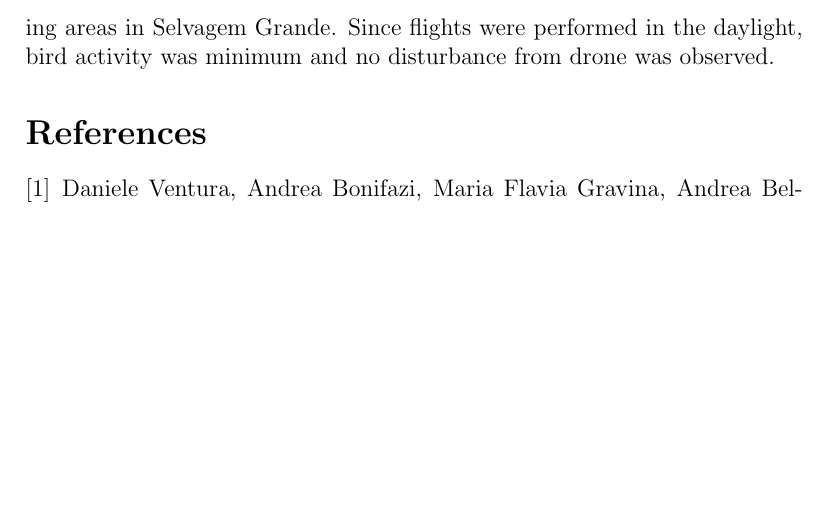
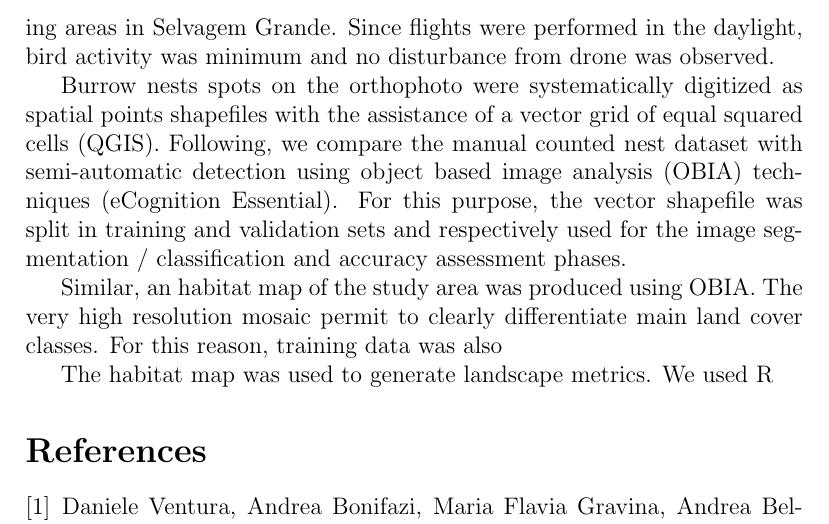
Before and after one commit to jesusjl/proyecto_final, a LaTeX paper (M6_primerApellido_segundoApellido_Nombre.tex): part of page 3 of 3, cut so that both start at the same text, the shorter picture padded with empty space. Compiled offline with pdfLaTeX.

Commit message:
include further content

```diff
--- a/M6_primerApellido_segundoApellido_Nombre.tex
+++ b/M6_primerApellido_segundoApellido_Nombre.tex
@@ -37,7 +37,11 @@ Our study case illustrates that regular scientific ecological information from c
 
 Located in the North Atlantic Ocean, the Portuguese Archipelago of Selvagens (\ang{30;8;46.68}N \ang{15;51;51.8}W) are the smaller group of islands in the Macaronesian region, 280 kilometres  south of Madeira, and 165 kilometres north of  the Canary Islands. The archipelago includes two major cluster of islands and islets (Selvagem Grande and Selvagem Pequena) where the White-faced Storm-petrel are know to burrow their nests. In July 2019, we conducted a drone survey in the northernmost colony of the two main breeding areas in Selvagem Grande.  Since flights were performed in the daylight, bird activity was minimum and no disturbance from drone was observed.
 
+Burrow nests spots on the orthophoto were systematically digitized as spatial points shapefiles with the assistance of a  vector grid of equal squared cells (QGIS). Following, we compare the manual counted nest dataset with semi-automatic detection using object based image analysis (OBIA) techniques (eCognition Essential). For this purpose, the vector shapefile was split in training and validation sets and respectively used for the image segmentation / classification and accuracy assessment phases.
 
+Similar, an habitat map of the study area was produced using OBIA. The very high resolution mosaic permit to clearly differentiate main land cover classes. For this reason, training data was also
+
+The habitat map was used to generate landscape metrics. We used R
 
 \bibliography{bibliography}
 
```
Also changed, not shown: M6_primerApellido_segundoApellido_Nombre.pdf.
